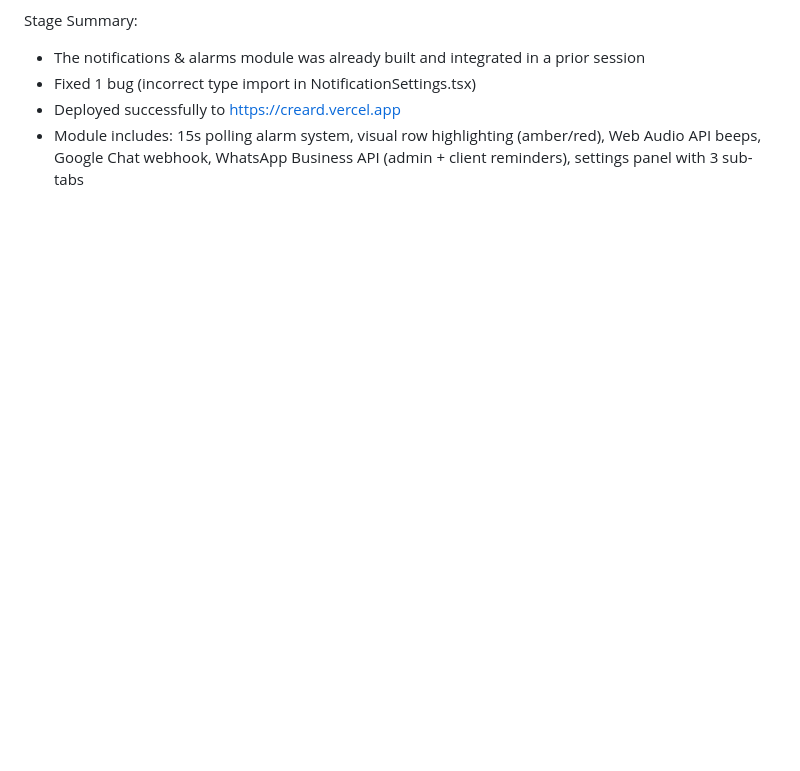
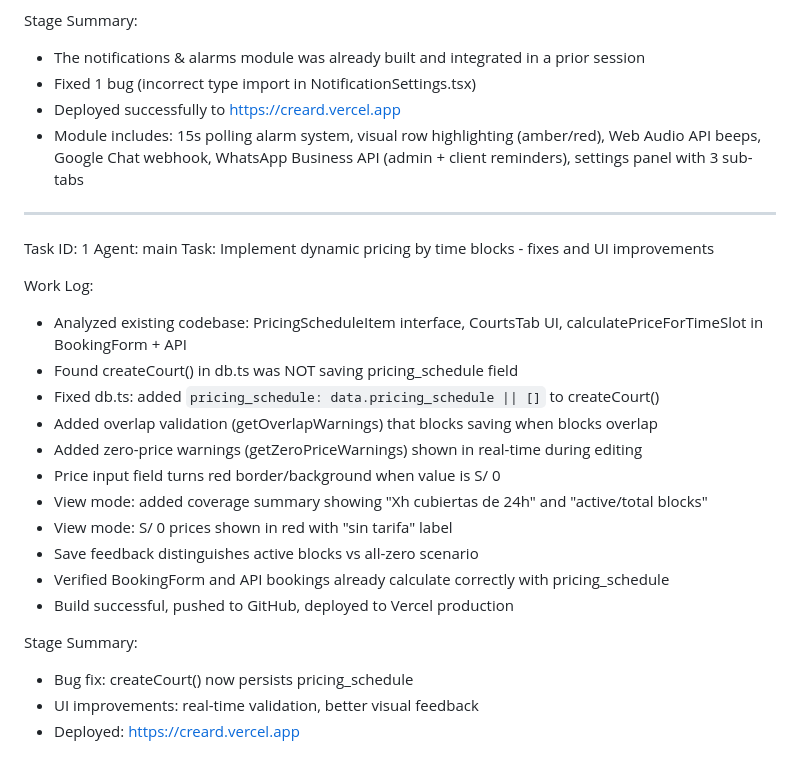
Before and after one commit to weilhelmn-mul/CREARD, a Markdown page: worklog.md, the part around the change. GitHub-like rendering; blank space fills up the shorter version.

Commit message:
2f5ee855-e055-49a3-abea-d46d53406238

```diff
--- a/worklog.md
+++ b/worklog.md
@@ -180,3 +180,26 @@ Stage Summary:
 - Fixed 1 bug (incorrect type import in NotificationSettings.tsx)
 - Deployed successfully to https://creard.vercel.app
 - Module includes: 15s polling alarm system, visual row highlighting (amber/red), Web Audio API beeps, Google Chat webhook, WhatsApp Business API (admin + client reminders), settings panel with 3 sub-tabs
+
+---
+Task ID: 1
+Agent: main
+Task: Implement dynamic pricing by time blocks - fixes and UI improvements
+
+Work Log:
+- Analyzed existing codebase: PricingScheduleItem interface, CourtsTab UI, calculatePriceForTimeSlot in BookingForm + API
+- Found createCourt() in db.ts was NOT saving pricing_schedule field
+- Fixed db.ts: added `pricing_schedule: data.pricing_schedule || []` to createCourt()
+- Added overlap validation (getOverlapWarnings) that blocks saving when blocks overlap
+- Added zero-price warnings (getZeroPriceWarnings) shown in real-time during editing
+- Price input field turns red border/background when value is S/ 0
+- View mode: added coverage summary showing "Xh cubiertas de 24h" and "active/total blocks"
+- View mode: S/ 0 prices shown in red with "sin tarifa" label
+- Save feedback distinguishes active blocks vs all-zero scenario
+- Verified BookingForm and API bookings already calculate correctly with pricing_schedule
+- Build successful, pushed to GitHub, deployed to Vercel production
+
+Stage Summary:
+- Bug fix: createCourt() now persists pricing_schedule
+- UI improvements: real-time validation, better visual feedback
+- Deployed: https://creard.vercel.app
```
